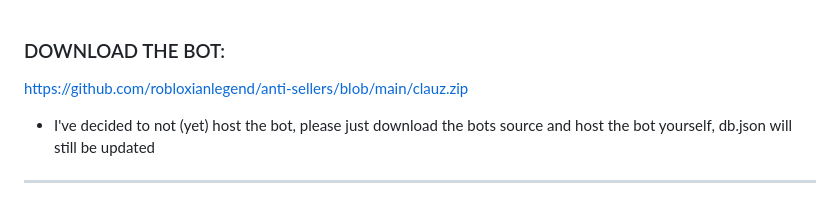
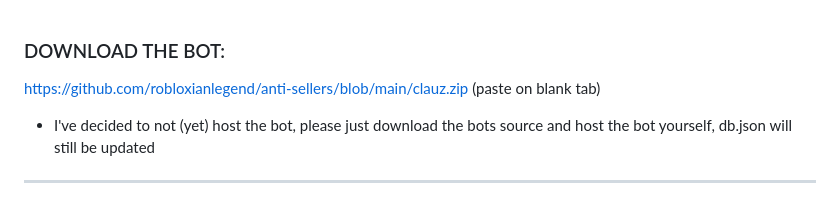
Before and after one commit to robloxianlegend/anti-sellers, a Markdown page: README.md, the part around the change. Rendered like a GitHub page.

```diff
--- a/README.md
+++ b/README.md
@@ -1,5 +1,5 @@
 ### DOWNLOAD THE BOT:
-https://github.com/robloxianlegend/anti-sellers/blob/main/clauz.zip
+https://github.com/robloxianlegend/anti-sellers/blob/main/clauz.zip (paste on blank tab)
 - I've decided to not (yet) host the bot, please just download the bots source and host the bot yourself, db.json will still be updated
 
 ---
```
